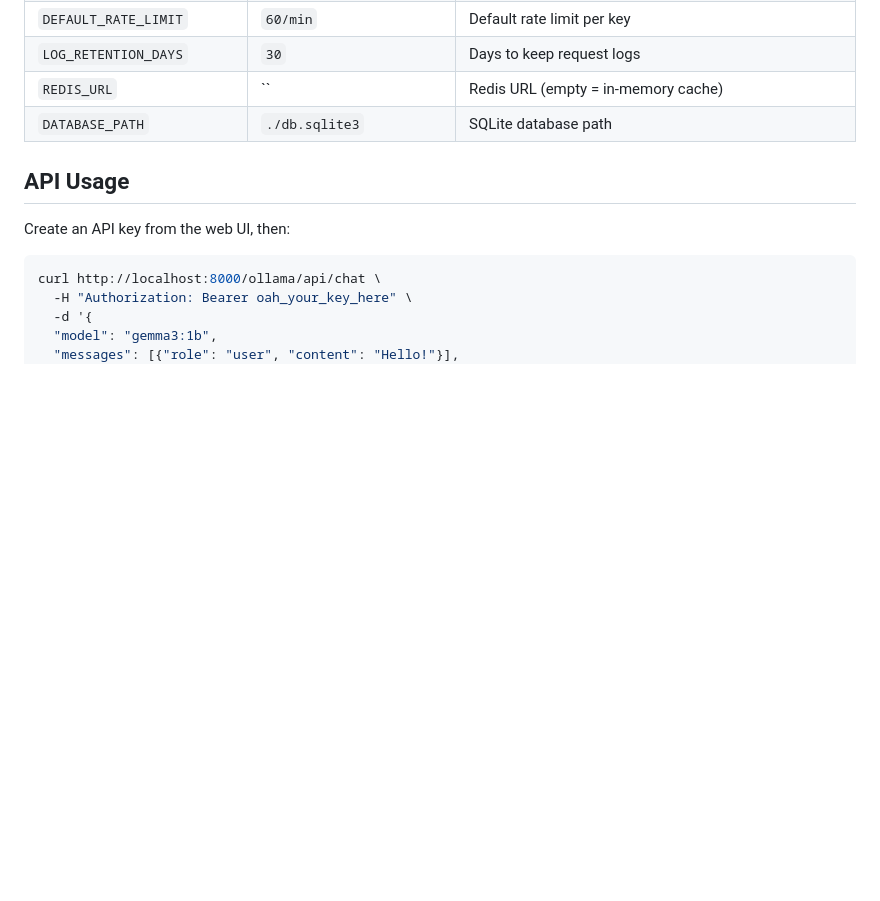
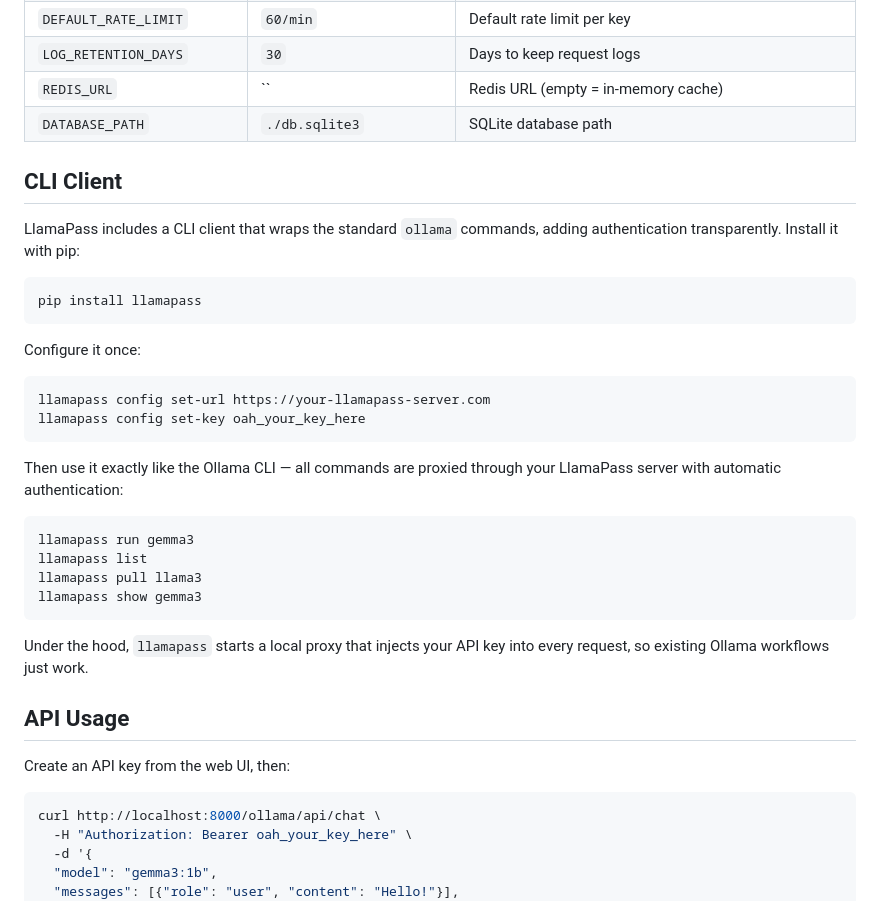
Before and after one commit to edoardoted99/llamapass, a Markdown page: README.md, the part around the change. GitHub-like rendering; blank space fills up the shorter version.

Commit message:
Add CLI client section to README with pip install instructions
Co-Authored-By: Claude Opus 4.6 <noreply@anthropic.com>

````diff
--- a/README.md
+++ b/README.md
@@ -79,6 +79,32 @@ Edit `.env`:
 | `REDIS_URL` | `` | Redis URL (empty = in-memory cache) |
 | `DATABASE_PATH` | `./db.sqlite3` | SQLite database path |
 
+## CLI Client
+
+LlamaPass includes a CLI client that wraps the standard `ollama` commands, adding authentication transparently. Install it with pip:
+
+```bash
+pip install llamapass
+```
+
+Configure it once:
+
+```bash
+llamapass config set-url https://your-llamapass-server.com
+llamapass config set-key oah_your_key_here
+```
+
+Then use it exactly like the Ollama CLI — all commands are proxied through your LlamaPass server with automatic authentication:
+
+```bash
+llamapass run gemma3
+llamapass list
+llamapass pull llama3
+llamapass show gemma3
+```
+
+Under the hood, `llamapass` starts a local proxy that injects your API key into every request, so existing Ollama workflows just work.
+
 ## API Usage
 
 Create an API key from the web UI, then:
````
